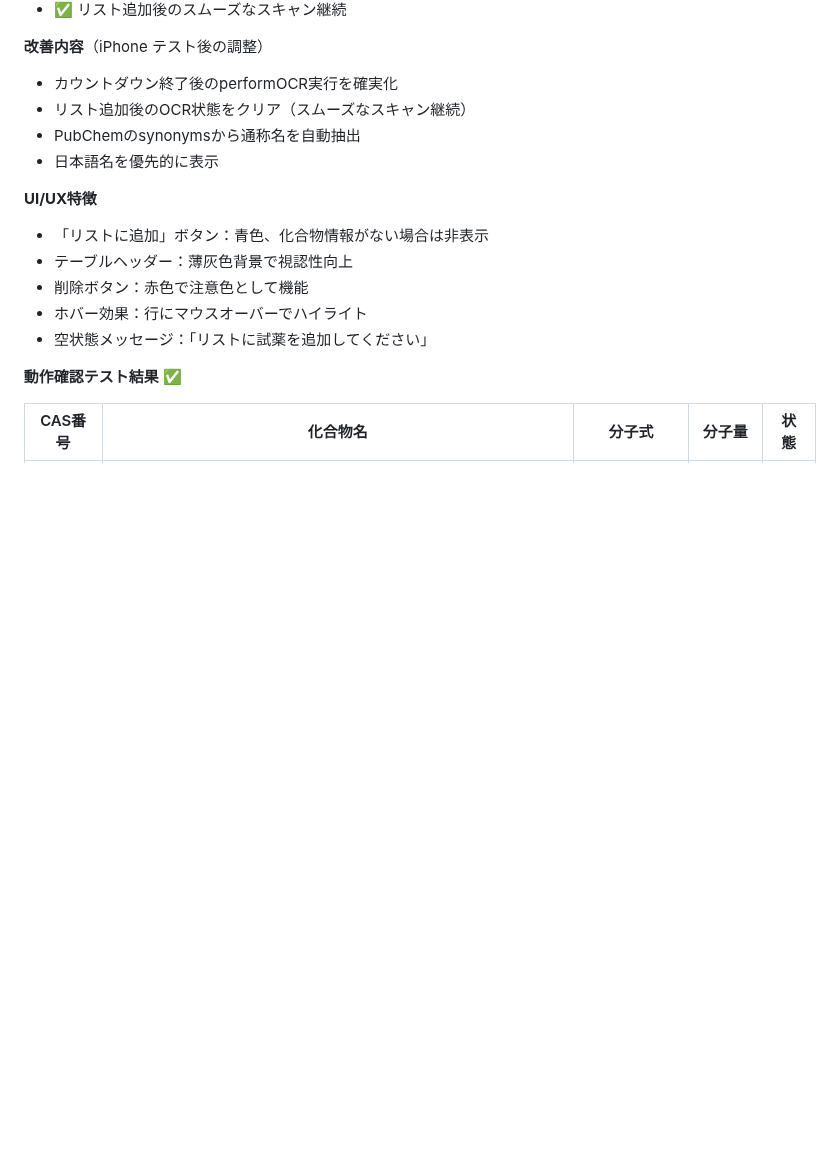
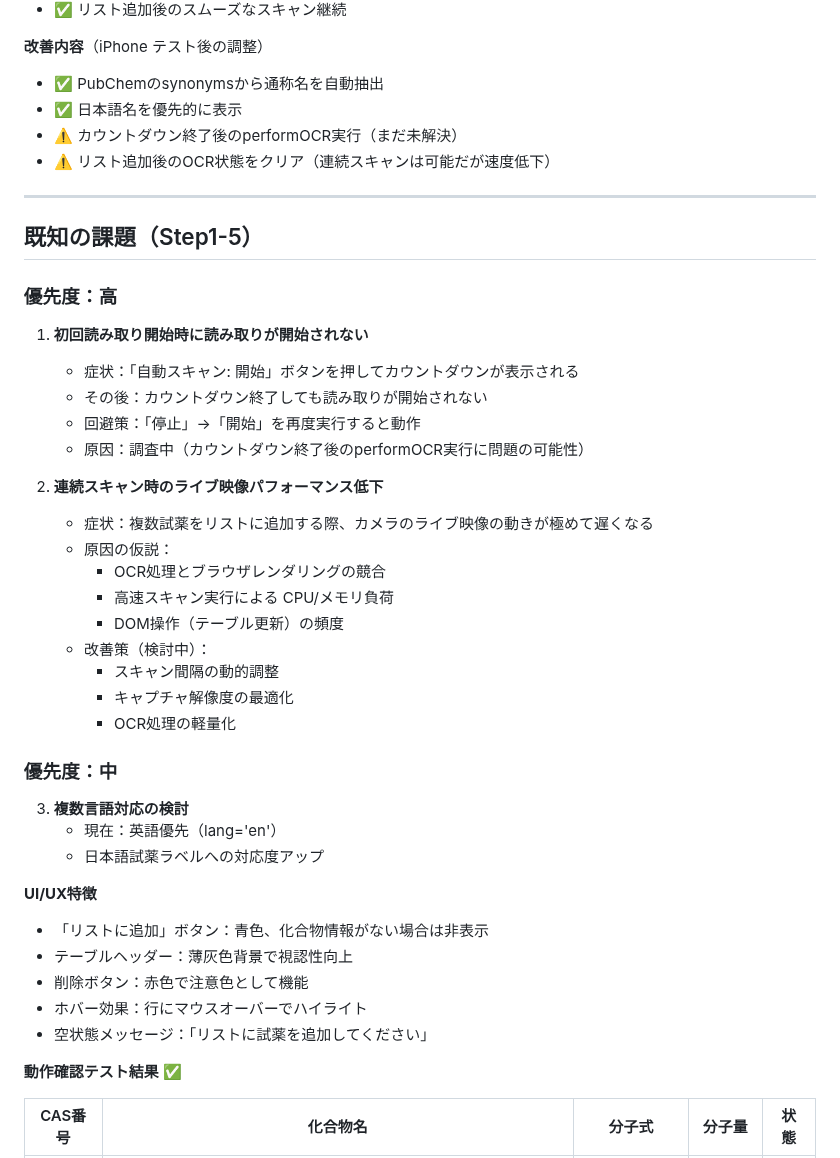
Before and after one commit to sakamoto93/chemical-scanner, a Markdown page: Readme.md, the part around the change. Rendered like a GitHub page; blank space fills up the shorter version.

```diff
--- a/Readme.md
+++ b/Readme.md
@@ -365,10 +365,39 @@ CAS番号から化合物名を取得できること。
 - ✅ リスト追加後のスムーズなスキャン継続
 
 **改善内容**（iPhone テスト後の調整）
-- カウントダウン終了後のperformOCR実行を確実化
-- リスト追加後のOCR状態をクリア（スムーズなスキャン継続）
-- PubChemのsynonymsから通称名を自動抽出
-- 日本語名を優先的に表示
+- ✅ PubChemのsynonymsから通称名を自動抽出
+- ✅ 日本語名を優先的に表示
+- ⚠️ カウントダウン終了後のperformOCR実行（まだ未解決）
+- ⚠️ リスト追加後のOCR状態をクリア（連続スキャンは可能だが速度低下）
+
+---
+
+## 既知の課題（Step1-5）
+
+### 優先度：高
+
+1. **初回読み取り開始時に読み取りが開始されない**
+   - 症状：「自動スキャン: 開始」ボタンを押してカウントダウンが表示される
+   - その後：カウントダウン終了しても読み取りが開始されない
+   - 回避策：「停止」→「開始」を再度実行すると動作
+   - 原因：調査中（カウントダウン終了後のperformOCR実行に問題の可能性）
+
+2. **連続スキャン時のライブ映像パフォーマンス低下**
+   - 症状：複数試薬をリストに追加する際、カメラのライブ映像の動きが極めて遅くなる
+   - 原因の仮説：
+     - OCR処理とブラウザレンダリングの競合
+     - 高速スキャン実行による CPU/メモリ負荷
+     - DOM操作（テーブル更新）の頻度
+   - 改善策（検討中）：
+     - スキャン間隔の動的調整
+     - キャプチャ解像度の最適化
+     - OCR処理の軽量化
+
+### 優先度：中
+
+3. **複数言語対応の検討**
+   - 現在：英語優先（lang='en'）
+   - 日本語試薬ラベルへの対応度アップ
 
 **UI/UX特徴**
 - 「リストに追加」ボタン：青色、化合物情報がない場合は非表示
```
Also changed, not shown: CLAUDE.md (+33 -9 lines).
